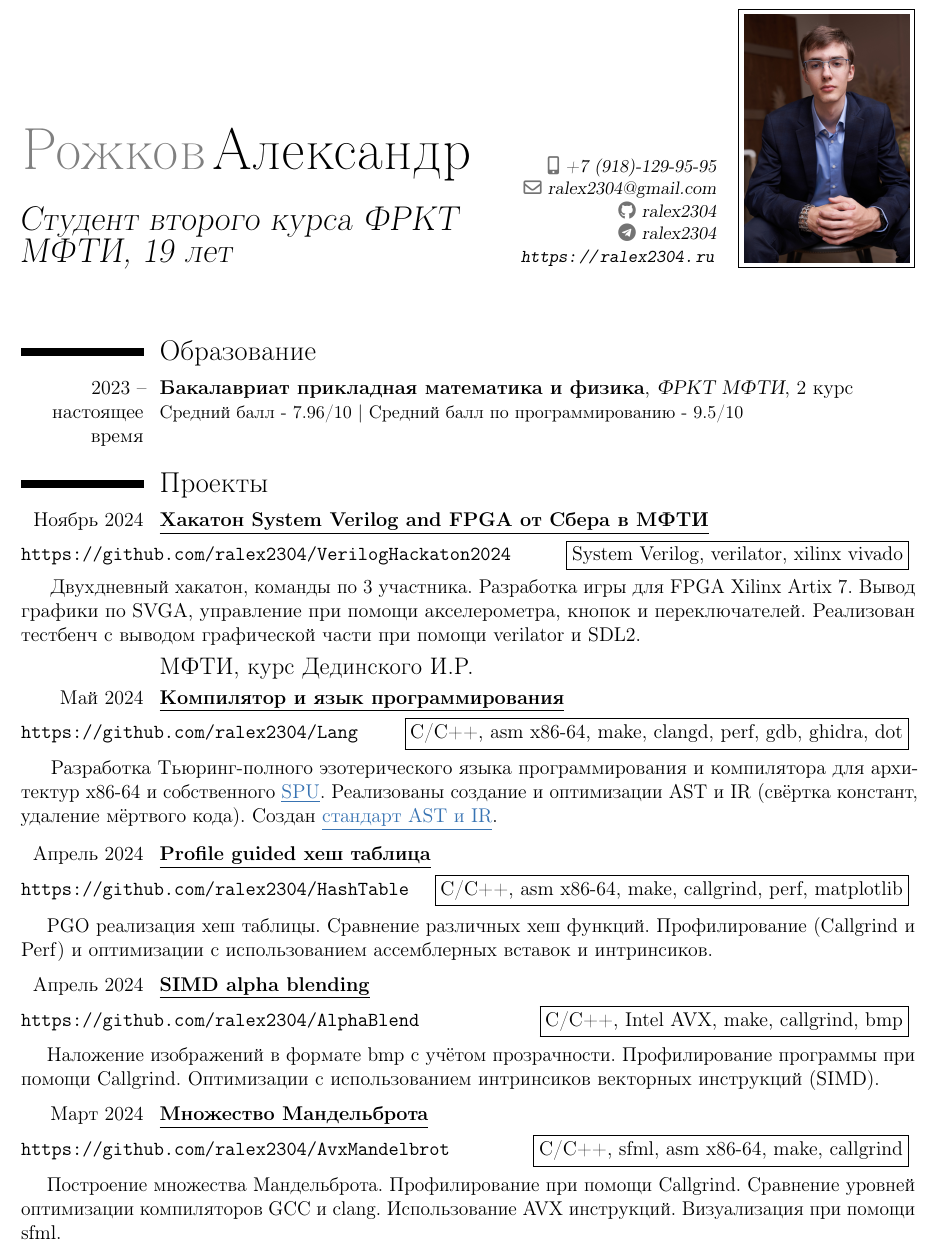
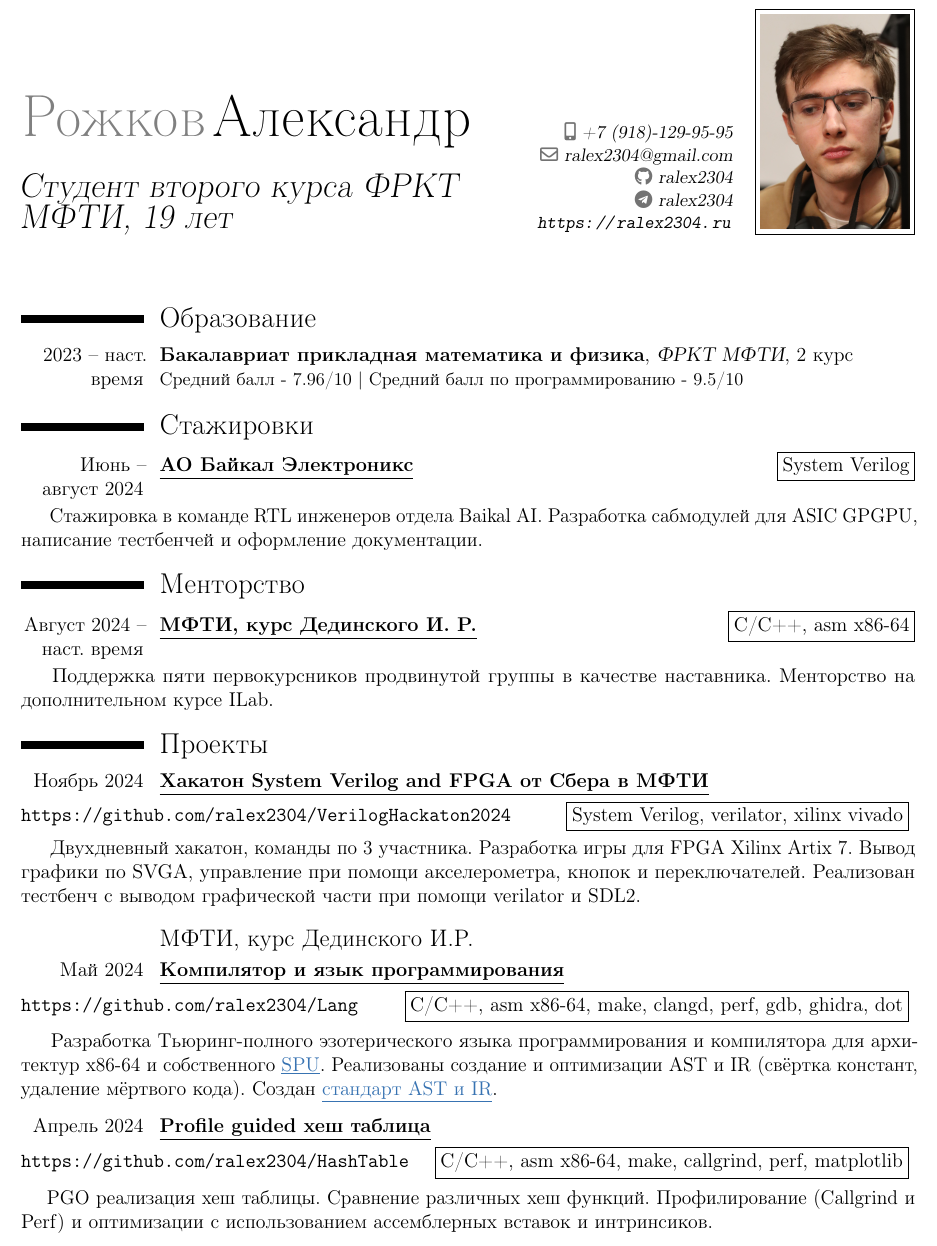
Before and after one commit to ralex2304/CV, a LaTeX CV (main.tex): part of page 1 of 2, cut so that both start at the same text. Compiled offline with pdfLaTeX.

Commit message:
Summer internship + mentoring update

```diff
--- a/main.tex
+++ b/main.tex
@@ -35,6 +35,10 @@
     \href{#2}{\texttt{#2}} \hspace*{\fill} \fbox{#1} \vspace*{0.5em}\\
 }
 
+\def\inlinehdrinfo#1#2{
+    \href{#2}{\texttt{#2}} \hspace*{\fill} \fbox{#1}
+}
+
 \def\hdr#1{\textbf{\underline{#1}}}
 
 \def\vlimiter{\vspace{0.6em}}
@@ -50,7 +54,7 @@
 \social[github]{ralex2304}
 \social[telegram]{ralex2304}
 \extrainfo{\url{https://ralex2304.ru}}
-\photo[100pt][0.4pt]{img/portrait.jpg}
+\photo[90pt][0.4pt]{img/portrait.jpg}
 
 \makeatletter\renewcommand*{\bibliographyitemlabel}{\@biblabel{\arabic{enumiv}}}\makeatother
 
@@ -58,13 +62,27 @@
 \makecvtitle
 
 \section{Образование}
-\cventry{2023 -- настоящее время}{Бакалавриат прикладная математика и физика}{ФРКТ МФТИ}{2 курс}{}{Средний балл - 7.96/10 $\mid$ Средний балл по программированию - 9.5/10}{}
+\cventry{2023 -- наст. время}{Бакалавриат прикладная математика и физика}{ФРКТ МФТИ}{2 курс}{}{Средний балл - 7.96/10 $\mid$ Средний балл по программированию - 9.5/10}{}
+
+\section{Стажировки}
+
+\cvitem{Июнь -- август 2024}{\hdr{АО Байкал Электроникс} \inlinehdrinfo{System Verilog}{}}{}{\hspace*{1.2em}}{
+    Стажировка в команде RTL инженеров отдела Baikal AI. Разработка сабмодулей для ASIC GPGPU, написание тестбенчей и оформление документации.
+}
+
+\section{Менторство}
+
+\cvitem{Август 2024 -- наст. время}{\hdr{МФТИ, курс Дединского И. Р.} \inlinehdrinfo{C/C++, asm x86-64}{}}{}{\hspace*{1.2em}}{
+    Поддержка пяти первокурсников продвинутой группы в качестве наставника. Менторство на дополнительном курсе ILab.
+}
 
 \section{Проекты}
 
 \cvitem{Ноябрь 2024}{\hdr{Хакатон System Verilog and FPGA от Сбера в МФТИ}}{\hdrinfo{System Verilog, verilator, xilinx vivado}{https://github.com/ralex2304/VerilogHackaton2024}}{\hspace*{1.2em}}{
     Двухдневный хакатон, команды по 3 участника. Разработка игры для FPGA Xilinx Artix 7. Вывод графики по SVGA, управление при помощи акселерометра, кнопок и переключателей. Реализован тестбенч с выводом графической части при помощи verilator и SDL2.
 }
+
+\vlimiter
 
 \subsection{МФТИ, курс Дединского И.Р.}
 
@@ -80,14 +98,3 @@
 
 \vlimiter
 
-\cvitem{Апрель 2024}{\hdr{SIMD alpha blending}}{\hdrinfo{C/C++, Intel AVX, make, callgrind, bmp}{https://github.com/ralex2304/AlphaBlend}}{\hspace*{1em}}{
-    Наложение изображений в формате bmp с учётом прозрачности. Профилирование программы при помощи Callgrind. Оптимизации с использованием интринсиков векторных инструкций (SIMD).
-}
-
-\vlimiter
-
-\cvitem{Март 2024}{\hdr{Множество Мандельброта}}{\hdrinfo{C/C++, sfml, asm x86-64, make, callgrind}{https://github.com/ralex2304/AvxMandelbrot}}{\hspace*{1em}}{
-    Построение множества Мандельброта. Профилирование при помощи Callgrind. Сравнение уровней оптимизации компиляторов GCC и clang. Использование AVX инструкций. Визуализация при помощи sfml.
-}
-
-\vlimiter
```
Also changed, not shown: CV_RozhkovAV.pdf, img/portrait.jpg, main.tex (14 more changed lines).
